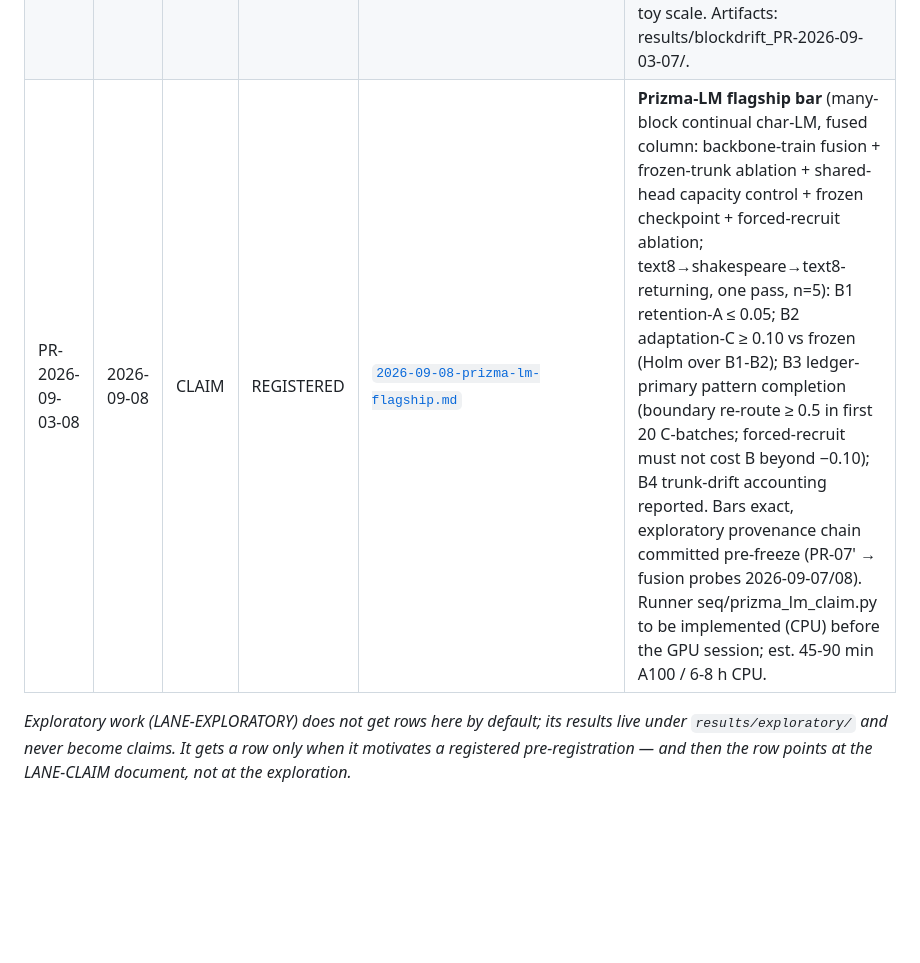
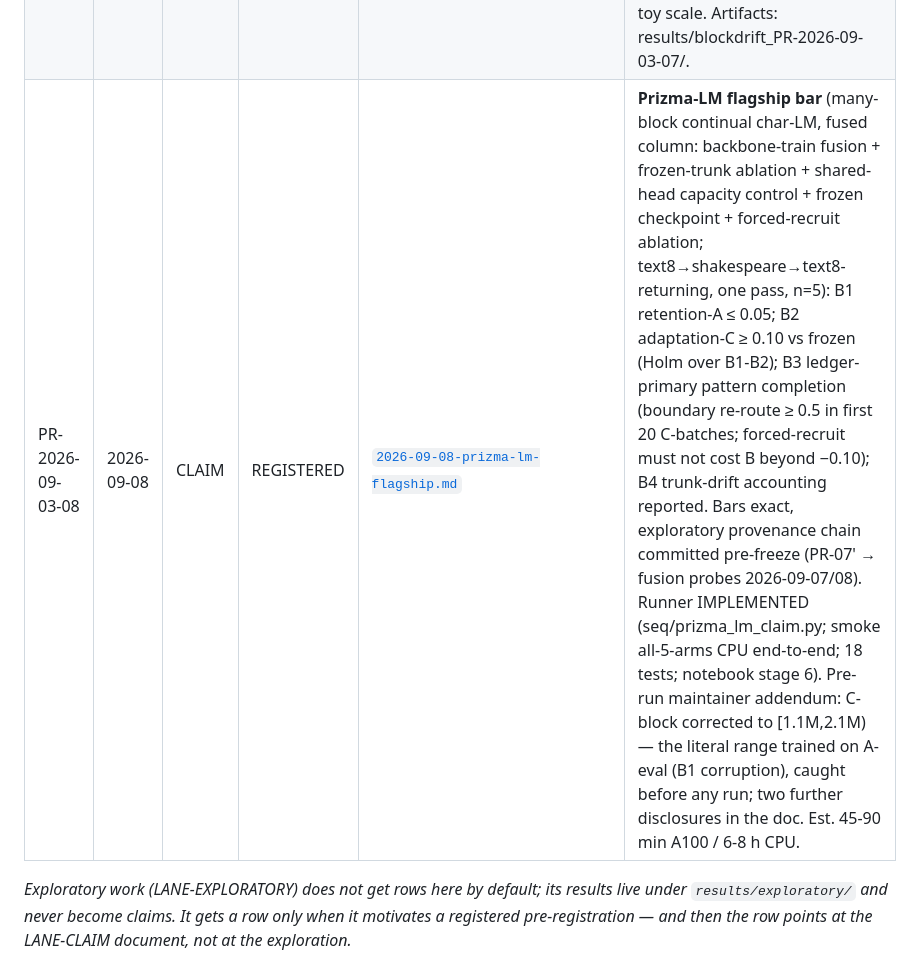
Before and after one commit to nazmiefearmutcu/Prizma, a Markdown page: docs/preregistry/INDEX.md, the part around the change. Drawn GitHub-style; blank space fills up the shorter version.

Commit message:
docs(preregistry): INDEX PR-08 row — runner implemented + pre-run addendum pointer

```diff
--- a/docs/preregistry/INDEX.md
+++ b/docs/preregistry/INDEX.md
@@ -16,7 +16,7 @@ immutability/addenda rule).
 | PR-2026-09-03-05 | 2026-09-05 | CLAIM | CLAIMED | [`../EXPERT_ECONOMY.md`](../EXPERT_ECONOMY.md) | Bounded-M_max=K recruit-by-eviction economy achieves ACC and FGT within ±0.02 of unbounded M on the shipped E1 stream (≥10 fresh seeds 3–12, 95% CIs); eviction count reported; falsified if either delta exceeds 0.02. **OUTCOME (2026-09-06): PASS** — ΔACC = ΔFGT = +0.000000 exactly on all 10 fresh seeds (bounded arm never left the shipped code path: each domain recruits exactly one expert, recruit #5 lands in slot 4 < M_max=5); 0 evictions, 0 victims — the cap is INERT at home, now registered-grade evidence. m_max lever shipped default-off + bit-identity-tested (10 tests). Artifacts: results/expert_economy_PR-2026-09-03-05/. |
 | PR-2026-09-03-06 | 2026-09-05 | CLAIM | NEGATIVE | [`2026-09-03-interleaved-router-bar6.md`](2026-09-03-interleaved-router-bar6.md) | Interleaved-router BAR-6 toy check: frozen config hot_young=1.0 + route_stat=sample_top must reach ACC ≥ 0.70 on BOTH interleaved streams (mixed-batch, round-robin) at n=5 seeds 10–14, with no E1 regression (ACC 0.834±0.02, FGT ≤ 0.02); else the fix is declared insufficient and PR-LM-1 stays blocked. **OUTCOME (2026-09-05): INSUFFICIENT** — bar 1 PASS (E1 0.842/FGT 0.000), bar 2 FAIL both streams (+fixes 0.597/0.592, CI uppers 0.646/0.643 < 0.70); attribution: route_stat carries all (+0.058 rr), hot_young ≈ 0; route ledger: one expert trains on 100% of the stream → monolithic-learner ceiling (~0.60) confirmed. Binding constraint = batch-level training granularity. Successor probes (granularity G1/G2, replay G3a, probation G3b, settle) all NEGATIVE → interleaved-single-pass is PARTITION-BOUNDED (spec addendum 3); gate re-scoped to block-drift PR-2026-09-03-07. Artifacts: results/interleave_fix_PR-2026-09-03-06/, results/interleave_bar6_2026-09-05/. |
 | PR-2026-09-03-07 | 2026-09-07 | CLAIM | CLAIMED | [`2026-09-05-blockdrift-bar6.md`](2026-09-05-blockdrift-bar6.md) | Block-drift BAR-6′ (continual char-LM, sequential text8→shakespeare, no labels/boundaries/replay, n=5): retention FGT_A ≤ 0.05 AND adaptation BPC advantage ≥ 0.10 vs frozen control; WINDOW-TF descriptive only (state-reset ablation withdrawn as vacuous by the pre-run Addendum 2026-09-07 — segment training is weight-carried; RESET retained as an implementation-integrity canary). **OUTCOME (2026-09-07): PASS** — FGT_A mean −0.189 (NEGATIVE forgetting: B-training improved A-eval; CI upper −0.119 ≤ 0.05); adaptation BPC_B 2.954 vs FROZEN 6.132, diff −3.178, Welch 95% CI [−3.420, −2.936]; RESET canary bit-matches STREAM; WINDOW-TF descriptive 3.112 (competitive; STREAM leads by 0.158). The flagship's re-scoped router prerequisite CLEARS at toy scale. Artifacts: results/blockdrift_PR-2026-09-03-07/. |
-| PR-2026-09-03-08 | 2026-09-08 | CLAIM | REGISTERED | [`2026-09-08-prizma-lm-flagship.md`](2026-09-08-prizma-lm-flagship.md) | **Prizma-LM flagship bar** (many-block continual char-LM, fused column: backbone-train fusion + frozen-trunk ablation + shared-head capacity control + frozen checkpoint + forced-recruit ablation; text8→shakespeare→text8-returning, one pass, n=5): B1 retention-A ≤ 0.05; B2 adaptation-C ≥ 0.10 vs frozen (Holm over B1-B2); B3 ledger-primary pattern completion (boundary re-route ≥ 0.5 in first 20 C-batches; forced-recruit must not cost B beyond −0.10); B4 trunk-drift accounting reported. Bars exact, exploratory provenance chain committed pre-freeze (PR-07' → fusion probes 2026-09-07/08). Runner seq/prizma_lm_claim.py to be implemented (CPU) before the GPU session; est. 45-90 min A100 / 6-8 h CPU. |
+| PR-2026-09-03-08 | 2026-09-08 | CLAIM | REGISTERED | [`2026-09-08-prizma-lm-flagship.md`](2026-09-08-prizma-lm-flagship.md) | **Prizma-LM flagship bar** (many-block continual char-LM, fused column: backbone-train fusion + frozen-trunk ablation + shared-head capacity control + frozen checkpoint + forced-recruit ablation; text8→shakespeare→text8-returning, one pass, n=5): B1 retention-A ≤ 0.05; B2 adaptation-C ≥ 0.10 vs frozen (Holm over B1-B2); B3 ledger-primary pattern completion (boundary re-route ≥ 0.5 in first 20 C-batches; forced-recruit must not cost B beyond −0.10); B4 trunk-drift accounting reported. Bars exact, exploratory provenance chain committed pre-freeze (PR-07' → fusion probes 2026-09-07/08). Runner IMPLEMENTED (seq/prizma_lm_claim.py; smoke all-5-arms CPU end-to-end; 18 tests; notebook stage 6). Pre-run maintainer addendum: C-block corrected to [1.1M,2.1M) — the literal range trained on A-eval (B1 corruption), caught before any run; two further disclosures in the doc. Est. 45-90 min A100 / 6-8 h CPU. |
 
 *Exploratory work (LANE-EXPLORATORY) does not get rows here by default; its results live under
 `results/exploratory/` and never become claims. It gets a row only when it motivates a registered
```
